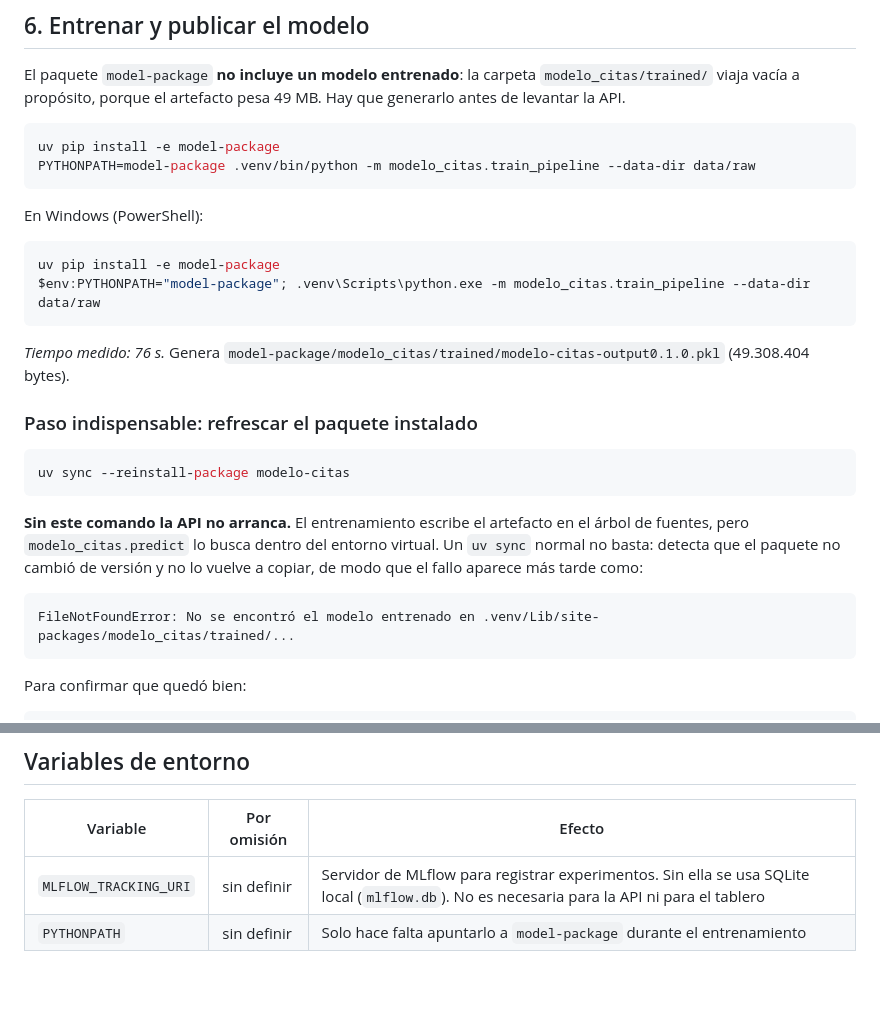
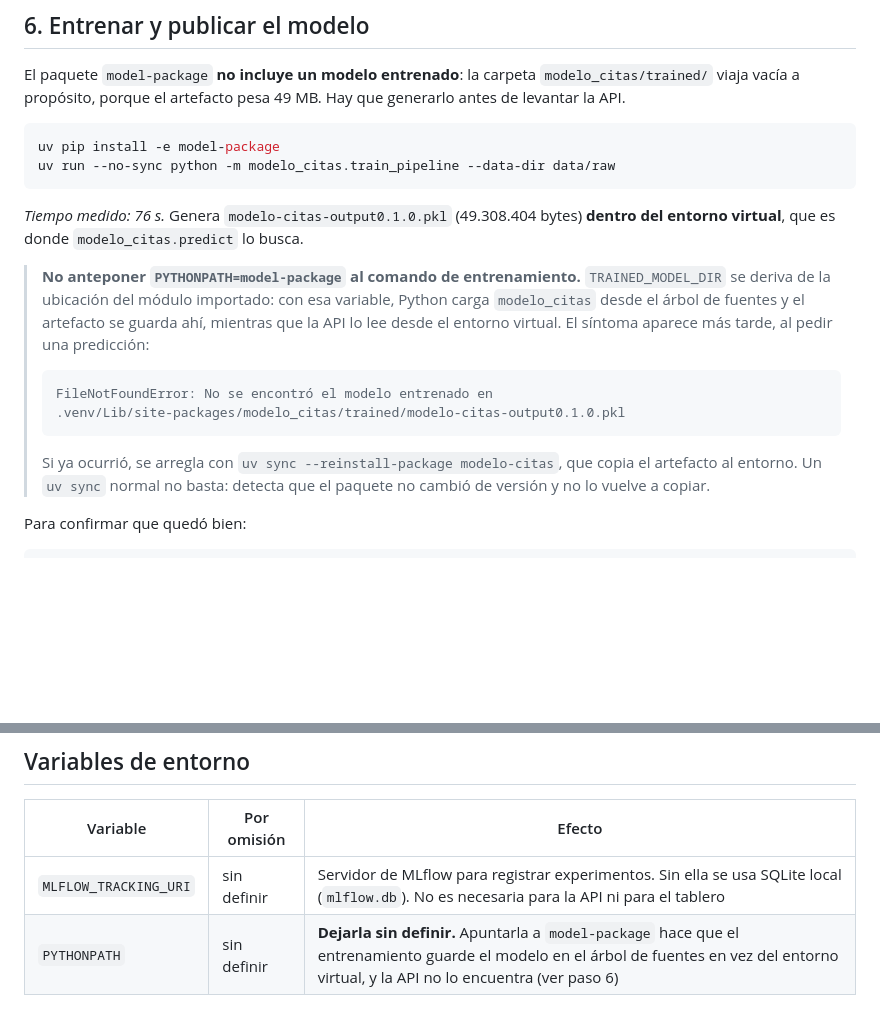
Before and after one commit to Byron971/microproyecto-local-citation, a Markdown page: docs/manual_instalacion.md, 2 parts joined by grey strips. Rendered like a GitHub page; blank space fills up the shorter version.

````diff
--- a/docs/manual_instalacion.md
+++ b/docs/manual_instalacion.md
@@ -82,29 +82,19 @@ El paquete `model-package` **no incluye un modelo entrenado**: la carpeta `model
 
 ```bash
 uv pip install -e model-package
-PYTHONPATH=model-package .venv/bin/python -m modelo_citas.train_pipeline --data-dir data/raw
+uv run --no-sync python -m modelo_citas.train_pipeline --data-dir data/raw
 ```
 
-En Windows (PowerShell):
+*Tiempo medido: 76 s.* Genera `modelo-citas-output0.1.0.pkl` (49.308.404 bytes) **dentro del entorno virtual**, que es donde `modelo_citas.predict` lo busca.
 
-```powershell
-uv pip install -e model-package
-$env:PYTHONPATH="model-package"; .venv\Scripts\python.exe -m modelo_citas.train_pipeline --data-dir data/raw
-```
-
-*Tiempo medido: 76 s.* Genera `model-package/modelo_citas/trained/modelo-citas-output0.1.0.pkl` (49.308.404 bytes).
-
-### Paso indispensable: refrescar el paquete instalado
-
-```bash
-uv sync --reinstall-package modelo-citas
-```
-
-**Sin este comando la API no arranca.** El entrenamiento escribe el artefacto en el árbol de fuentes, pero `modelo_citas.predict` lo busca dentro del entorno virtual. Un `uv sync` normal no basta: detecta que el paquete no cambió de versión y no lo vuelve a copiar, de modo que el fallo aparece más tarde como:
-
-```
-FileNotFoundError: No se encontró el modelo entrenado en .venv/Lib/site-packages/modelo_citas/trained/...
-```
+> **No anteponer `PYTHONPATH=model-package` al comando de entrenamiento.** `TRAINED_MODEL_DIR` se deriva de la ubicación del módulo importado: con esa variable, Python carga `modelo_citas` desde el árbol de fuentes y el artefacto se guarda ahí, mientras que la API lo lee desde el entorno virtual. El síntoma aparece más tarde, al pedir una predicción:
+>
+> ```
+> FileNotFoundError: No se encontró el modelo entrenado en
+> .venv/Lib/site-packages/modelo_citas/trained/modelo-citas-output0.1.0.pkl
+> ```
+>
+> Si ya ocurrió, se arregla con `uv sync --reinstall-package modelo-citas`, que copia el artefacto al entorno. Un `uv sync` normal no basta: detecta que el paquete no cambió de versión y no lo vuelve a copiar.
 
 Para confirmar que quedó bien:
 
@@ -184,4 +174,4 @@ El `Dockerfile` hace por su cuenta el `dvc pull -r publico` y el entrenamiento d
 | Variable | Por omisión | Efecto |
 |---|---|---|
 | `MLFLOW_TRACKING_URI` | sin definir | Servidor de MLflow para registrar experimentos. Sin ella se usa SQLite local (`mlflow.db`). No es necesaria para la API ni para el tablero |
-| `PYTHONPATH` | sin definir | Solo hace falta apuntarlo a `model-package` durante el entrenamiento |
+| `PYTHONPATH` | sin definir | **Dejarla sin definir.** Apuntarla a `model-package` hace que el entrenamiento guarde el modelo en el árbol de fuentes en vez del entorno virtual, y la API no lo encuentra (ver paso 6) |
````
Also changed, not shown: reportes/reporte03/auditoria_entorno_limpio.md (+16 -7 lines).
